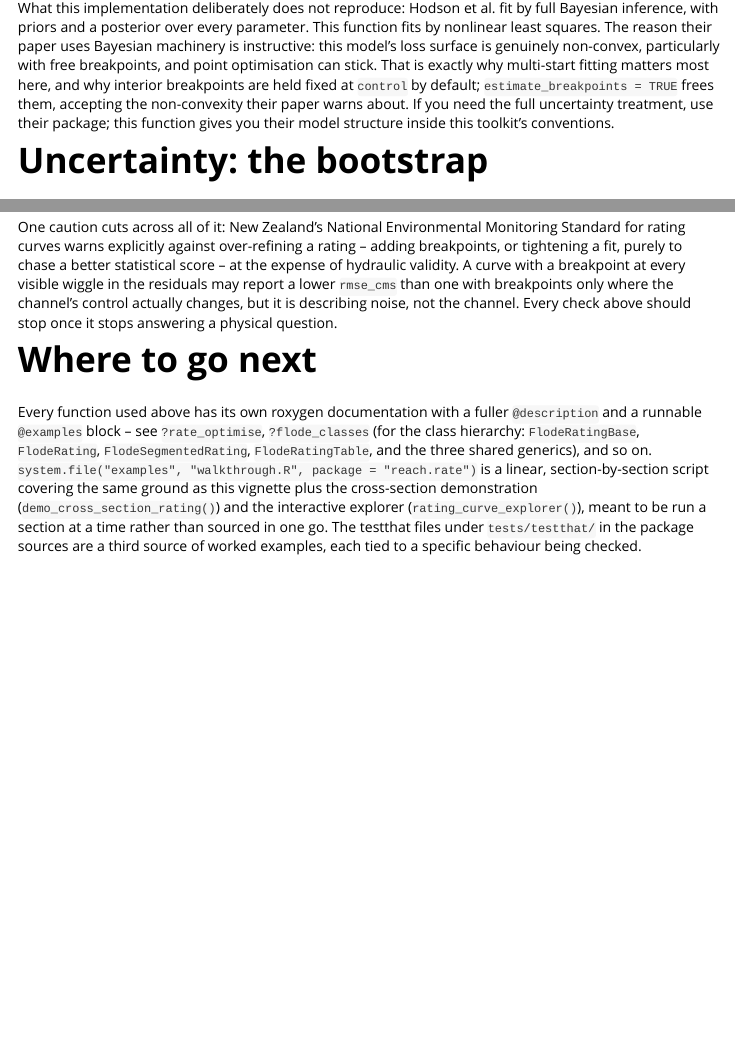
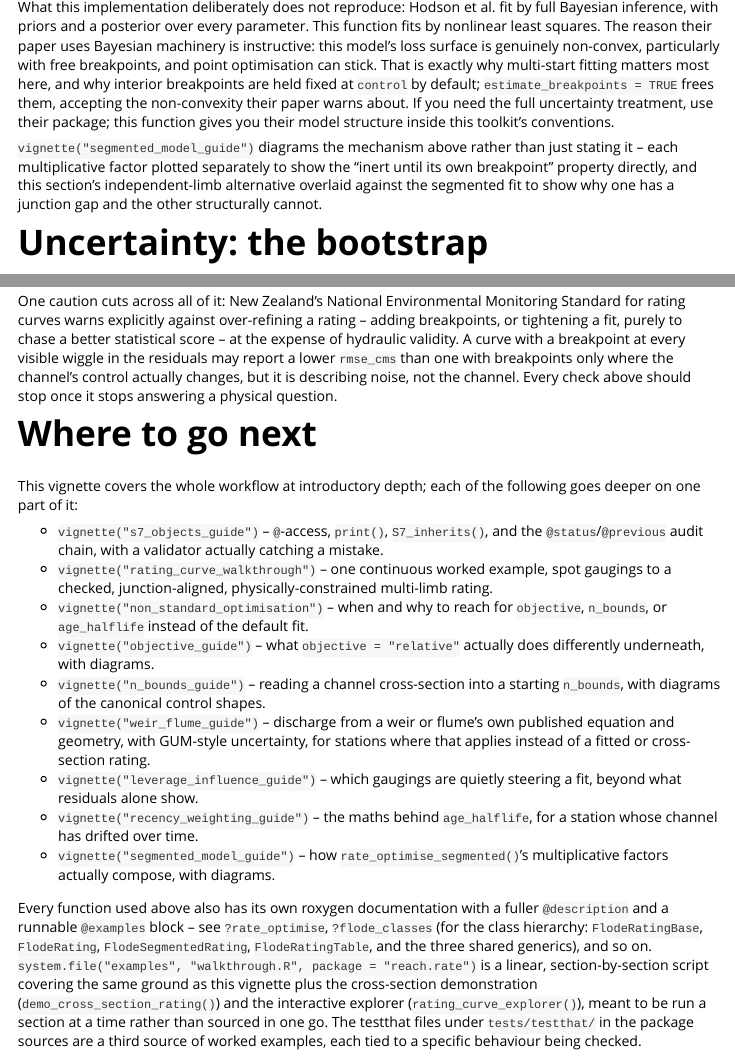
Before and after one commit to JonPayneEA/reach.rate, an R Markdown document (vignettes/rating_curves_guide.Rmd): the page in a window 1100 px wide, from 11520 px down before the commit and from 11760 px down after it, so that both start at the same text, and a second part further down, joined at a grey line. Rendered offline with R 4.5, knitr and Pandoc, with nearby package versions; some code elsewhere in the file could not run offline; long lines of code are wrapped.

Commit message:
Fix stale cross-referencing, and bring the walkthrough script current (#33)
* Fix stale cross-referencing across README, DESCRIPTION, and the main guide

Three signposting gaps found by a fresh audit, now that the vignette set
has grown from 4 to 10 across this session:

- rating_curves_guide.Rmd's "Where to go next" section pointed only to
  roxygen docs, the walkthrough script, and tests -- none of the other
  nine vignettes, including several whose subject matter it covers in
  less depth. Added a full reading-path list, plus inline pointers at
  the exact sections each companion vignette goes deeper on (the
  objects section -> s7_objects_guide, diagnosing-a-fit ->
  leverage_influence_guide, rate_from_cross_section() ->
  weir_flume_guide, the segmented section -> segmented_model_guide).

- README.md's vignette list had 4 of 10; added the missing six
  (weir_flume_guide, leverage_influence_guide, recency_weighting_guide,
  objective_guide, segmented_model_guide, s7_objects_guide) and updated
  its own scope summary and the non_standard_optimisation description
  (no longer calls age_halflife "groundwork" now that it's a real
  feature).

- DESCRIPTION's Description field still described only gauging-based
  fitting -- no mention of weir/flume equations, cross-section-derived
  ratings, leverage/influence diagnostics, or recency weighting, all
  added this session. Expanded to cover the actual current scope.

Co-Authored-By: Claude Sonnet 5 <noreply@anthropic.com>
Claude-Session: https://claude.ai/code/session_01L1zxqqBVX1kzfbX1vLPDu2

* Update inst/examples/walkthrough.R for post-2026-08-25 features

Add steps 22-26: rate_from_cross_section() (with the
plot_rating_cross_section() overlay shown, not just printed
coefficients), the weir/flume equations, flag_influential_gaugings()/
plot_rating_leverage(), age_halflife recency weighting on a drifting-
channel example, and apply_rating_inverse() round-tripped against
apply_rating(). The script hadn't been touched since the S7-to-package
move and predated all five.

Co-Authored-By: Claude Sonnet 5 <noreply@anthropic.com>
Claude-Session: https://claude.ai/code/session_01L1zxqqBVX1kzfbX1vLPDu2

---------

Co-authored-by: Claude <noreply@anthropic.com>

````diff
--- a/inst/examples/walkthrough.R
+++ b/inst/examples/walkthrough.R
@@ -280,3 +285,4 @@ segmented_flow_dt <- apply_rating(
 )
 print(segmented_flow_dt)
 
+cat("\n== 22. A rating derived from a cross-section alone, no gaugings ==\n")
@@ -282,0 +302,38 @@ print(segmented_flow_dt)
+print(fit_xs@limbs[, .(limb, C, a, n, rmse_cms, r_squared)])
+
+# The plot is the point here: overlay the derived rating on the very
+# geometry that produced it, as a sanity check that the curve's shape
+# actually matches the channel.
+plot_rating_cross_section(fit_xs, xs_dt)
+
+cat("\n== 23. Weir and flume equations (no gaugings, no fitting at all) =\n")
+
+# These four are standalone: discharge from the structure's own
+# published equation and geometry, with GUM-style propagated
+# uncertainty -- no rate_optimise() involved anywhere in this section.
+print(weir_discharge_rectangular(
+  head_m = c(0.1, 0.2, 0.3), width_m = 1.5, weir_height_m = 0.5,
+  u_cd = 0.02, u_head_m = 0.003
+))
+print(weir_discharge_vnotch(
+  head_m = c(0.1, 0.2), notch_angle_deg = 90, u_cd = 0.01, u_head_m = 0.002
+))
+print(weir_discharge_cipoletti(
+  head_m = c(0.1, 0.2), crest_length_m = 1.0, u_cd = 0.02, u_head_m = 0.003
+))
+print(flume_discharge_parshall(
+  head_m = c(0.15, 0.25), throat_width_m = 0.305, u_cd = 0.03, u_head_m = 0.003
+))
+
+cat("\n== 24. Which gaugings are quietly steering the fit? ============\n")
+
+# Reuses `fit` from step 3. flag_influential_gaugings() adds leverage/
+# Cook's distance columns to @gaugings; plot_rating_leverage() shows the
+# same two quantities behind the influential flag, one facet per limb.
+fit_flagged <- flag_influential_gaugings(fit)
+cat("Gaugings flagged as influential:\n")
+print(fit_flagged@gaugings[influential == TRUE])
+
+plot_rating_leverage(fit)
+
+cat("\n== 25. Age-based recency weighting =============================\n")
@@ -282,0 +354,18 @@ print(segmented_flow_dt)
+fit_unweighted <- rate_optimise(discharge_camp_cms, stage_camp_m)
+fit_weighted <- rate_optimise(
+  discharge_camp_cms, stage_camp_m,
+  gauging_datetime = campaign_datetime, age_halflife = 60
+)
+cat(sprintf(
+  "Unweighted C: %.2f | Age-weighted C (60-day half-life): %.2f | True recent C: 6\n",
+  fit_unweighted@limbs$C[1], fit_weighted@limbs$C[1]
+))
+
+cat("\n== 26. Inverting a rating: discharge back to stage =============\n")
+
+# apply_rating_inverse() is apply_rating() run backwards, but needs a
+# gap-free table -- step 9 showed rating_table itself still has junction
+# gaps, so use aligned_result from step 11 instead. Round-trip step 13's
+# hydrograph through the aligned equations and back.
+flow_aligned_dt <- apply_rating(aligned_result, hydrograph_dt, stage_col = "stage", out_col = "discharge_cms")
+inverted_dt <- apply_rating_inverse(aligned_result, flow_aligned_dt, discharge_col = "discharge_cms")
--- a/vignettes/rating_curves_guide.Rmd
+++ b/vignettes/rating_curves_guide.Rmd
@@ -332,6 +342,8 @@ apply_rating(fit_seg, data.table(stage = c(0.5, 1.5, 3.0)))
 
 What this implementation deliberately does not reproduce: Hodson et al. fit by full Bayesian inference, with priors and a posterior over every parameter. This function fits by nonlinear least squares. The reason their paper uses Bayesian machinery is instructive: this model's loss surface is genuinely non-convex, particularly with free breakpoints, and point optimisation can stick. That is exactly why multi-start fitting matters most here, and why interior breakpoints are held fixed at `control` by default; `estimate_breakpoints = TRUE` frees them, accepting the non-convexity their paper warns about. If you need the full uncertainty treatment, use their package; this function gives you their model structure inside this toolkit's conventions.
 
+`vignette("segmented_model_guide")` diagrams the mechanism above rather than just stating it -- each multiplicative factor plotted separately to show the "inert until its own breakpoint" property directly, and this section's independent-limb alternative overlaid against the segmented fit to show why one has a junction gap and the other structurally cannot.
+
 # Uncertainty: the bootstrap
 
 ```{r bootstrap, fig.alt = "Rating curve with a shaded bootstrap prediction interval"}
@@ -454,7 +466,32 @@ One caution cuts across all of it: New Zealand's National Environmental Monitori
 
 # Where to go next
 
-Every function used above has its own roxygen documentation with a fuller `@description` and a runnable `@examples` block -- see `?rate_optimise`, `?flode_classes` (for the class hierarchy: `FlodeRatingBase`, `FlodeRating`, `FlodeSegmentedRating`, `FlodeRatingTable`, and the three shared generics), and so on. `system.file("examples", "walkthrough.R", package = "reach.rate")` is a linear, section-by-section script covering the same ground as this vignette plus the cross-section demonstration (`demo_cross_section_rating()`) and the interactive explorer (`rating_curve_explorer()`), meant to be run a section at a time rather than sourced in one go. The testthat files under `tests/testthat/` in the package sources are a third source of worked examples, each tied to a specific behaviour being checked.
+This vignette covers the whole workflow at introductory depth; each of
+the following goes deeper on one part of it:
+
+- `vignette("s7_objects_guide")` -- `@`-access, `print()`,
+  `S7_inherits()`, and the `@status`/`@previous` audit chain, with a
+  validator actually catching a mistake.
+- `vignette("rating_curve_walkthrough")` -- one continuous worked
+  example, spot gaugings to a checked, junction-aligned,
+  physically-constrained multi-limb rating.
+- `vignette("non_standard_optimisation")` -- when and why to reach for
+  `objective`, `n_bounds`, or `age_halflife` instead of the default fit.
+- `vignette("objective_guide")` -- what `objective = "relative"`
+  actually does differently underneath, with diagrams.
+- `vignette("n_bounds_guide")` -- reading a channel cross-section into a
+  starting `n_bounds`, with diagrams of the canonical control shapes.
+- `vignette("weir_flume_guide")` -- discharge from a weir or flume's own
+  published equation and geometry, with GUM-style uncertainty, for
+  stations where that applies instead of a fitted or cross-section rating.
+- `vignette("leverage_influence_guide")` -- which gaugings are quietly
+  steering a fit, beyond what residuals alone show.
+- `vignette("recency_weighting_guide")` -- the maths behind
+  `age_halflife`, for a station whose channel has drifted over time.
+- `vignette("segmented_model_guide")` -- how `rate_optimise_segmented()`'s
+  multiplicative factors actually compose, with diagrams.
+
+Every function used above also has its own roxygen documentation with a fuller `@description` and a runnable `@examples` block -- see `?rate_optimise`, `?flode_classes` (for the class hierarchy: `FlodeRatingBase`, `FlodeRating`, `FlodeSegmentedRating`, `FlodeRatingTable`, and the three shared generics), and so on. `system.file("examples", "walkthrough.R", package = "reach.rate")` is a linear, section-by-section script covering the same ground as this vignette plus the cross-section demonstration (`demo_cross_section_rating()`) and the interactive explorer (`rating_curve_explorer()`), meant to be run a section at a time rather than sourced in one go. The testthat files under `tests/testthat/` in the package sources are a third source of worked examples, each tied to a specific behaviour being checked.
 
 # References
 
````
Also changed, not shown: NEWS.md (+8 -0 lines), README.md, inst/examples/walkthrough.R (40 more changed lines), vignettes/rating_curves_guide.Rmd (10 more changed lines), 1 other file.
